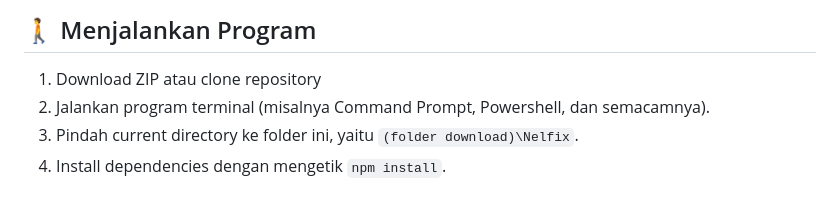
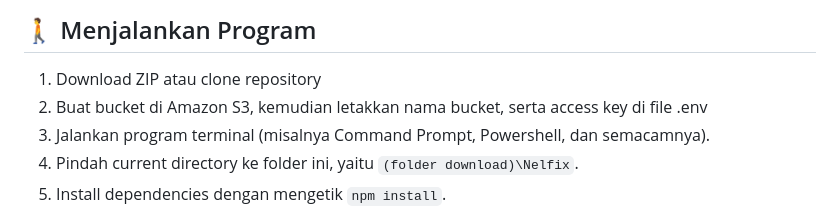
Before and after one commit to qrst0/Nelfix, a Markdown page: README.md, the part around the change. Rendered like a GitHub page.

Commit message:
fix: add steps

```diff
--- a/README.md
+++ b/README.md
@@ -20,6 +20,7 @@
 <h2 id="how-to-run">🚶 Menjalankan Program</h2>
 
 1. Download ZIP atau clone repository
+1. Buat bucket di Amazon S3, kemudian letakkan nama bucket, serta access key di file .env
 2. Jalankan program terminal (misalnya Command Prompt, Powershell, dan semacamnya).
 3. Pindah current directory ke folder ini, yaitu `(folder download)\Nelfix`.
 4. Install dependencies dengan mengetik `npm install`.
```
